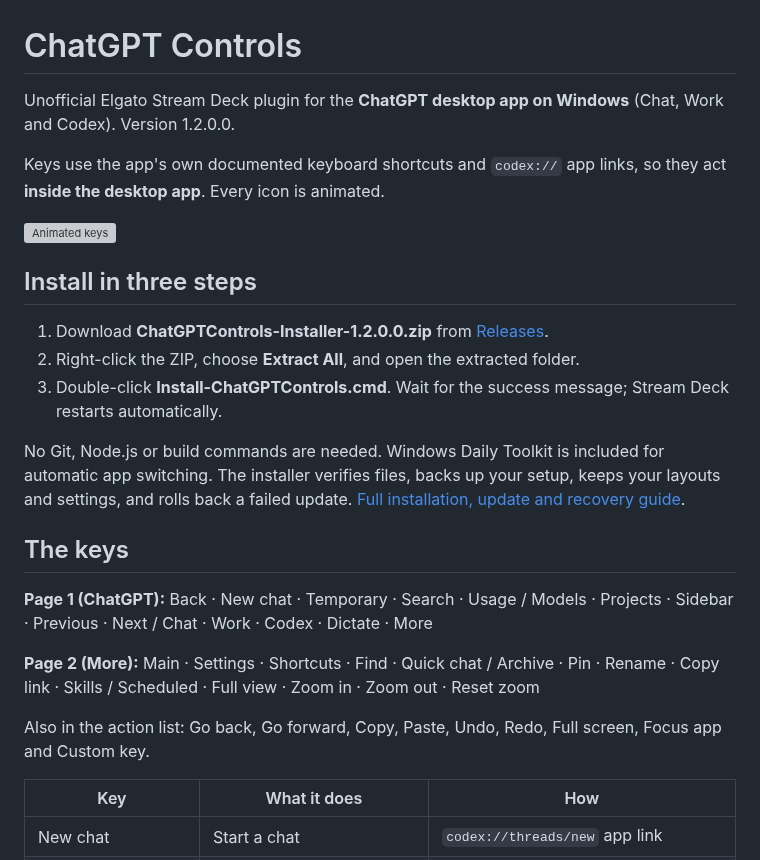
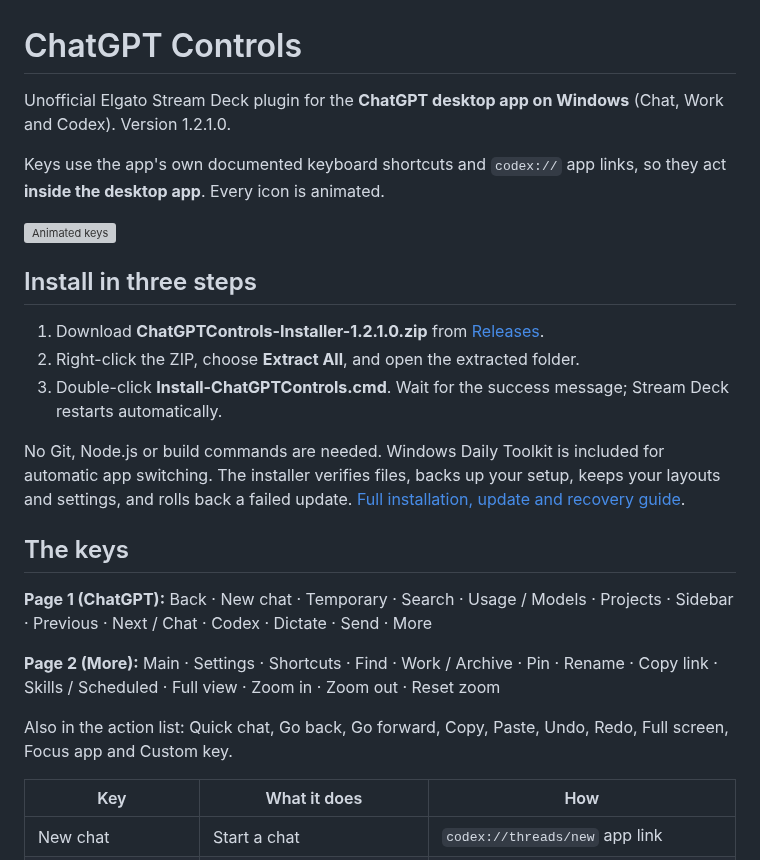
Before and after one commit to nikhilgs817/streamdeck_chatgpt, a Markdown page: README.md, the part around one of its changes. GitHub-like rendering; grey boxes are pictures that could not be loaded.

```diff
--- a/README.md
+++ b/README.md
@@ -1,6 +1,6 @@
 # ChatGPT Controls
 
-Unofficial Elgato Stream Deck plugin for the **ChatGPT desktop app on Windows** (Chat, Work and Codex). Version 1.2.0.0.
+Unofficial Elgato Stream Deck plugin for the **ChatGPT desktop app on Windows** (Chat, Work and Codex). Version 1.2.1.0.
 
 Keys use the app's own documented keyboard shortcuts and `codex://` app links, so they act **inside the desktop app**. Every icon is animated.
 
@@ -8,7 +8,7 @@ Keys use the app's own documented keyboard shortcuts and `codex://` app links, s
 
 ## Install in three steps
 
-1. Download **ChatGPTControls-Installer-1.2.0.0.zip** from [Releases](https://github.com/nikhilgs817/streamdeck_chatgpt/releases/latest).
+1. Download **ChatGPTControls-Installer-1.2.1.0.zip** from [Releases](https://github.com/nikhilgs817/streamdeck_chatgpt/releases/latest).
 2. Right-click the ZIP, choose **Extract All**, and open the extracted folder.
 3. Double-click **Install-ChatGPTControls.cmd**. Wait for the success message; Stream Deck restarts automatically.
 
@@ -16,11 +16,11 @@ No Git, Node.js or build commands are needed. Windows Daily Toolkit is included
 
 ## The keys
 
-**Page 1 (ChatGPT):** Back · New chat · Temporary · Search · Usage / Models · Projects · Sidebar · Previous · Next / Chat · Work · Codex · Dictate · More
+**Page 1 (ChatGPT):** Back · New chat · Temporary · Search · Usage / Models · Projects · Sidebar · Previous · Next / Chat · Codex · Dictate · Send · More
 
-**Page 2 (More):** Main · Settings · Shortcuts · Find · Quick chat / Archive · Pin · Rename · Copy link · Skills / Scheduled · Full view · Zoom in · Zoom out · Reset zoom
+**Page 2 (More):** Main · Settings · Shortcuts · Find · Work / Archive · Pin · Rename · Copy link · Skills / Scheduled · Full view · Zoom in · Zoom out · Reset zoom
 
-Also in the action list: Go back, Go forward, Copy, Paste, Undo, Redo, Full screen, Focus app and Custom key.
+Also in the action list: Quick chat, Go back, Go forward, Copy, Paste, Undo, Redo, Full screen, Focus app and Custom key.
 
 | Key | What it does | How |
 |---|---|---|
```
Also changed, not shown: other parts of README.md (+1 -0 lines), CHANGELOG.md (+7 -0 lines), docs/INSTALL.md (+2 -2 lines), docs/images/deck.png, docs/images/page-1.png, docs/images/settings.png, docs/images/styles.png, 7 other files.
